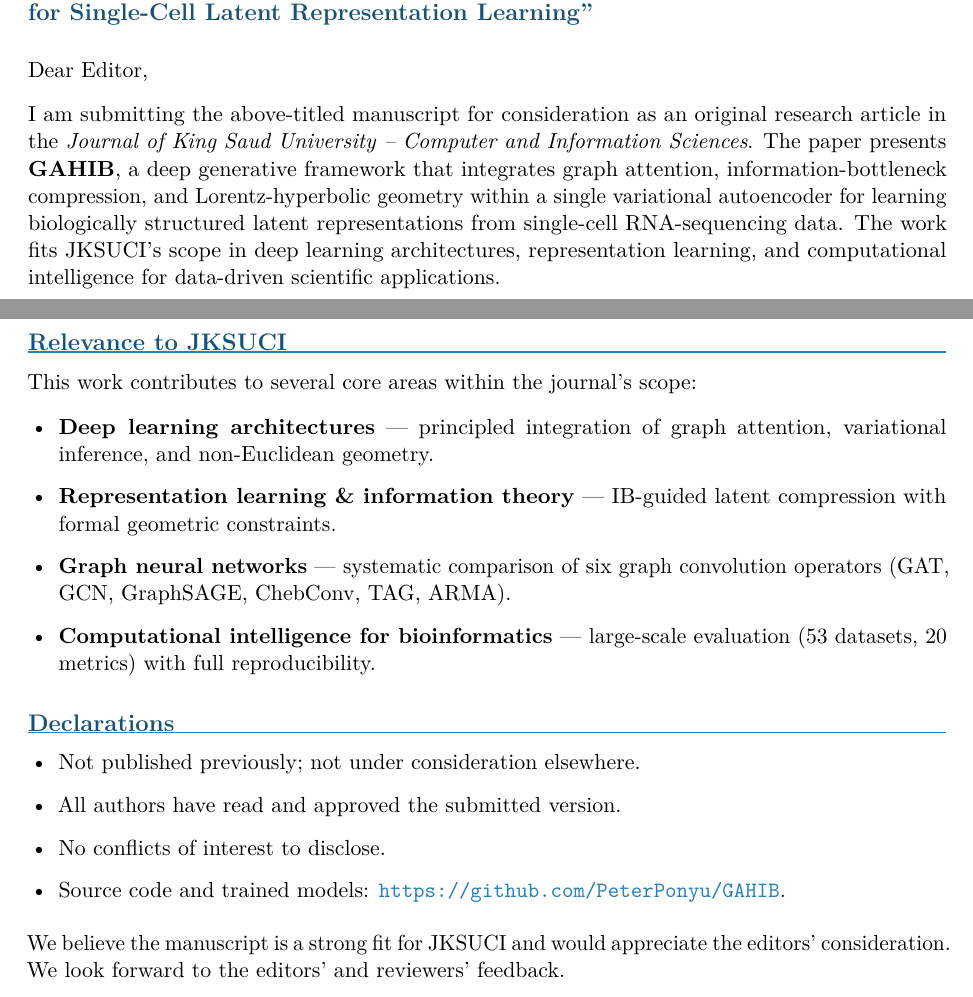
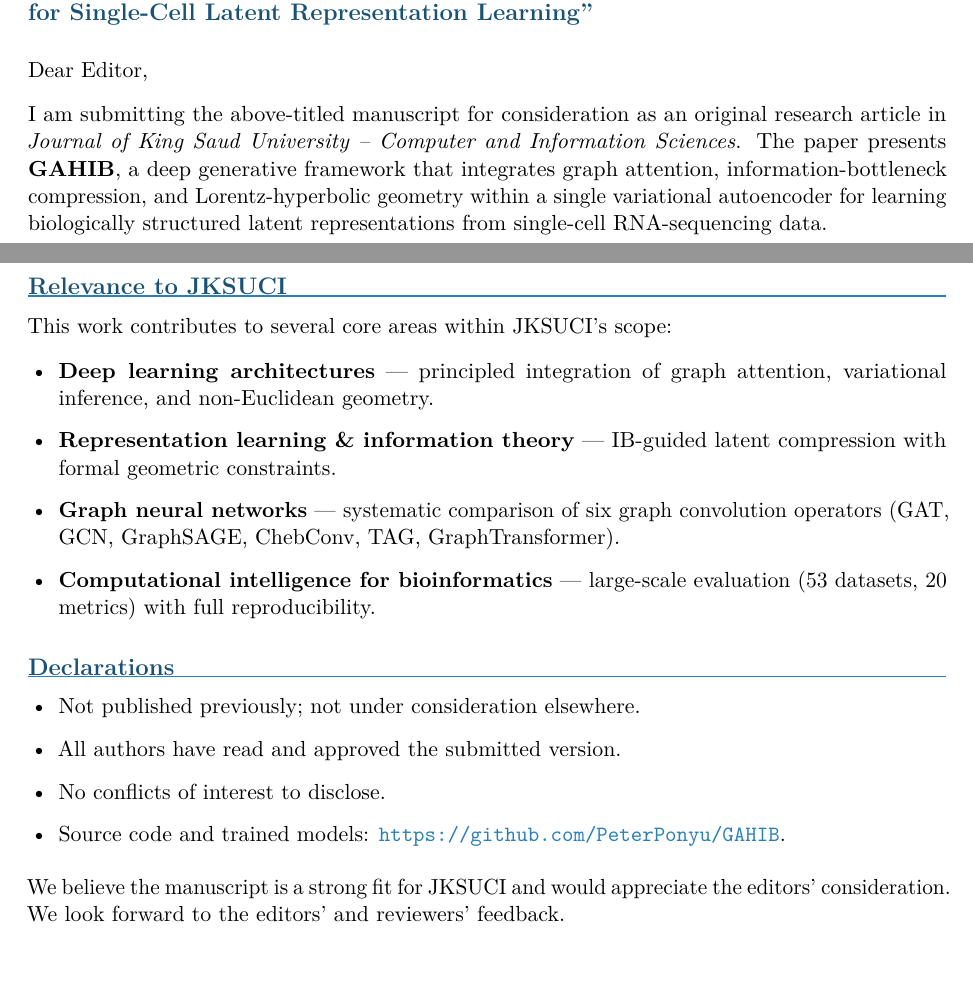
Before and after one commit to PeterPonyu/GAHIB, a LaTeX document (GAHIB_submission/cover_letter/cover_letter.tex): two parts of pages 1 and 3 of 3, joined at a grey line, cut so that both start at the same text. Compiled offline with pdfLaTeX.

Commit message:
Clean up submission tree, add build script, retargetable cover letter
Cleanup:
- Remove orphan figures latent_dim_ablation.pdf / seed_robustness.pdf
  (superseded by the combined latent_dim_and_seed.pdf).
- Remove regeneratable manuscript_blind.zip (41 MB).
- Remove LaTeX build artefacts (*.aux/.log/.fls/.fdb_latexmk/.out/.spl)
  from all submission directories.

Structure:
- Add build_submission.sh: single entry point that rebuilds the four
  LaTeX sources (paper/, paper_blind/, cover_letter/, highlights/) and
  syncs tex + pdf into GAHIB_submission/ ready for journal upload.
  Supports --clean (wipe artefacts) and --zip (package blind bundle).
- Extend .gitignore to cover paper_blind/, highlights/, GAHIB_submission/
  and the full set of LaTeX build artefacts. Keeps the public code
  release paper-free; the previous committed mirrors remain tracked
  locally via earlier git add -f.

Cover letter refactor:
- Move journal-specific text (\journalFull, \journalShort, \journalScope)
  into three \newcommand macros at the top of the file. Retargeting to
  a different journal is now a three-line edit rather than a
  search-and-replace across the body.
- Ship ready-to-uncomment profiles for Bioinformatics, Briefings in
  Bioinformatics, NAR Genomics and Bioinformatics, IEEE/ACM TCBB,
  Patterns, and Nature Machine Intelligence alongside the JKSUCI default.
- Fix graph-conv operator list (was "ARMA", paper actually uses
  GraphTransformer).
- Drop the unused questionbox tikz environment.

Local-only commit; still not pushed.

Co-Authored-By: Claude Opus 4.7 (1M context) <noreply@anthropic.com>

```diff
--- a/GAHIB_submission/cover_letter/cover_letter.tex
+++ b/GAHIB_submission/cover_letter/cover_letter.tex
@@ -25,13 +33,93 @@
   top=1.8cm, bottom=1.8cm,
 }
 
+% ============================================================================
+%  JOURNAL PROFILE  —  edit these three macros to retarget the letter
+% ============================================================================
+
+%  (1) Full journal name as it appears on the masthead (italicised in body).
+\newcommand{\journalFull}{Journal of King Saud University --
+  Computer and Information Sciences}
+
+%  (2) Short name / acronym used in closing lines.
+\newcommand{\journalShort}{JKSUCI}
+
+%  (3) Per-journal scope statement + bulleted fit. Keep 3--5 bullets.
+\newcommand{\journalScope}{%
+This work contributes to several core areas within \journalShort's scope:
+\begin{itemize}[leftmargin=1.4em, itemsep=1pt, topsep=2pt]
+  \item \textbf{Deep learning architectures} --- principled integration
+    of graph attention, variational inference, and non-Euclidean geometry.
+  \item \textbf{Representation learning \& information theory} ---
+    IB-guided latent compression with formal geometric constraints.
+  \item \textbf{Graph neural networks} --- systematic comparison of six
+    graph convolution operators (GAT, GCN, GraphSAGE, ChebConv, TAG,
+    GraphTransformer).
+  \item \textbf{Computational intelligence for bioinformatics} ---
+    large-scale evaluation (53 datasets, 20 metrics) with full
+    reproducibility.
+\end{itemize}%
+}
+
+% ── Alternative journal profiles (uncomment one to retarget) ─────────────
+%
+% %  Bioinformatics (Oxford)
+% \renewcommand{\journalFull}{Bioinformatics}
+% \renewcommand{\journalShort}{\emph{Bioinformatics}}
+% \renewcommand{\journalScope}{%
+% This work fits squarely within \journalShort's scope:
+% \begin{itemize}[leftmargin=1.4em, itemsep=1pt, topsep=2pt]
+%   \item \textbf{Genome analysis \& single-cell methods} --- a new
+%     representation-learning framework for scRNA-seq.
+%   \item \textbf{Statistical learning} --- paired Wilcoxon signed-rank
+%     testing with Benjamini--Hochberg correction across 53 datasets.
+%   \item \textbf{Reproducibility} --- open-source library, deterministic
+%     seed, and multi-seed robustness analysis.
+% \end{itemize}%
+% }
+%
+% %  Briefings in Bioinformatics (Oxford)
+% \renewcommand{\journalFull}{Briefings in Bioinformatics}
+% \renewcommand{\journalShort}{\emph{Briefings in Bioinformatics}}
+% \renewcommand{\journalScope}{%
+% The manuscript addresses topics central to \journalShort:
+% \begin{itemize}[leftmargin=1.4em, itemsep=1pt, topsep=2pt]
+%   \item \textbf{Deep learning for biological data} --- graph attention,
+%     information bottleneck, and hyperbolic geometry unified for
+%     scRNA-seq.
+%   \item \textbf{Benchmarking \& method comparison} --- 11 studies,
+%     20 metrics, 53 datasets, 21 baseline methods.
+%   \item \textbf{Biological interpretability} --- tissue-specific GO
+%     enrichment and unsupervised developmental hierarchy recovery.
+% \end{itemize}%
+% }
+%
+% %  NAR Genomics and Bioinformatics (Oxford)
+% \renewcommand{\journalFull}{NAR Genomics and Bioinformatics}
+% \renewcommand{\journalShort}{\emph{NARGAB}}
+%
+% %  IEEE/ACM Transactions on Computational Biology and Bioinformatics
+% \renewcommand{\journalFull}{IEEE/ACM Transactions on Computational
+%   Biology and Bioinformatics}
+% \renewcommand{\journalShort}{\emph{TCBB}}
+%
+% %  Patterns (Cell Press)
+% \renewcommand{\journalFull}{Patterns}
+% \renewcommand{\journalShort}{\emph{Patterns}}
+%
+% %  Nature Communications / Nature Machine Intelligence
+% \renewcommand{\journalFull}{Nature Machine Intelligence}
+% \renewcommand{\journalShort}{\emph{Nature Machine Intelligence}}
+
+% ============================================================================
+%  END JOURNAL PROFILE
+% ============================================================================
+
 % ── Colours ───────────────────────────────────────────────────────────────
 \definecolor{accentblue}{HTML}{1A5276}
 \definecolor{lightgray}{HTML}{F2F2F2}
 \definecolor{darkgray}{HTML}{4A4A4A}
 \definecolor{ruleblue}{HTML}{2980B9}
-\definecolor{questionbg}{HTML}{EBF5FB}
-\definecolor{questionborder}{HTML}{2E86C1}
 
 % ── Hyperlinks ────────────────────────────────────────────────────────────
 \hypersetup{
@@ -55,24 +143,6 @@
 \titleformat{\section}
   {\large\bfseries\color{accentblue}}{\thesection}{0.6em}{}
   [\vspace{-4pt}{\color{ruleblue}\titlerule[0.8pt]}]
-
-% ── Question box environment ─────────────────────────────────────────────
-\newcommand{\questionbox}[1]{%
-  \par\vspace{6pt}%
-  \noindent
-  \begin{tikzpicture}
-    \node[
-      inner sep=10pt,
-      text width=\linewidth-24pt,
-      fill=questionbg,
-      draw=questionborder,
-      line width=0.6pt,
-      rounded corners=4pt,
-      font=\itshape\color{accentblue}
-    ] {#1};
-  \end{tikzpicture}
-  \par\vspace{6pt}%
-}
 
 % ── Document ──────────────────────────────────────────────────────────────
 \begin{document}
@@ -120,15 +189,12 @@ Computer and Information Sciences}}
 \vspace{2pt}
 
 I am submitting the above-titled manuscript for consideration as
-an original research article in the
-\textit{Journal of King Saud University -- Computer and Information Sciences}.
+an original research article in \textit{\journalFull}.
 The paper presents \textbf{GAHIB}, a deep generative framework that
 integrates graph attention, information-bottleneck compression, and
 Lorentz-hyperbolic geometry within a single variational autoencoder
 for learning biologically structured latent representations from
-single-cell RNA-sequencing data. The work fits JKSUCI's scope in
-deep learning architectures, representation learning, and
-computational intelligence for data-driven scientific applications.
+single-cell RNA-sequencing data.
 
 % ── Graphical abstract ────────────────────────────────────────────────────
 \vspace{4pt}
@@ -173,20 +239,9 @@ fixed 200 epochs, training time is flat with cell count under fixed
 subgraph sampling.
 
 % ── Fit to journal ────────────────────────────────────────────────────────
-\section*{Relevance to JKSUCI}
+\section*{Relevance to \journalShort}
 
-This work contributes to several core areas within the journal's scope:
-
-\begin{itemize}[leftmargin=1.4em, itemsep=1pt, topsep=2pt]
-  \item \textbf{Deep learning architectures} --- principled integration
-    of graph attention, variational inference, and non-Euclidean geometry.
-  \item \textbf{Representation learning \& information theory} ---
-    IB-guided latent compression with formal geometric constraints.
-  \item \textbf{Graph neural networks} --- systematic comparison of six
-    graph convolution operators (GAT, GCN, GraphSAGE, ChebConv, TAG, ARMA).
-  \item \textbf{Computational intelligence for bioinformatics} ---
-    large-scale evaluation (53 datasets, 20 metrics) with full reproducibility.
-\end{itemize}
+\journalScope
 
 % ── Declarations ──────────────────────────────────────────────────────────
 \section*{Declarations}
@@ -203,9 +258,9 @@ This work contributes to several core areas within the journal's scope:
 
 % ── Closing ───────────────────────────────────────────────────────────────
 \noindent
-We believe the manuscript is a strong fit for JKSUCI and would
-appreciate the editors' consideration. We look forward to the
-editors' and reviewers' feedback.
+We believe the manuscript is a strong fit for \journalShort{} and
+would appreciate the editors' consideration. We look forward to
+the editors' and reviewers' feedback.
 
 \vspace{12pt}
 
```
Also changed, not shown: cover_letter/cover_letter.tex (+100 -45 lines), GAHIB_submission/cover_letter/cover_letter.tex (15 more changed lines), 2 other files.
